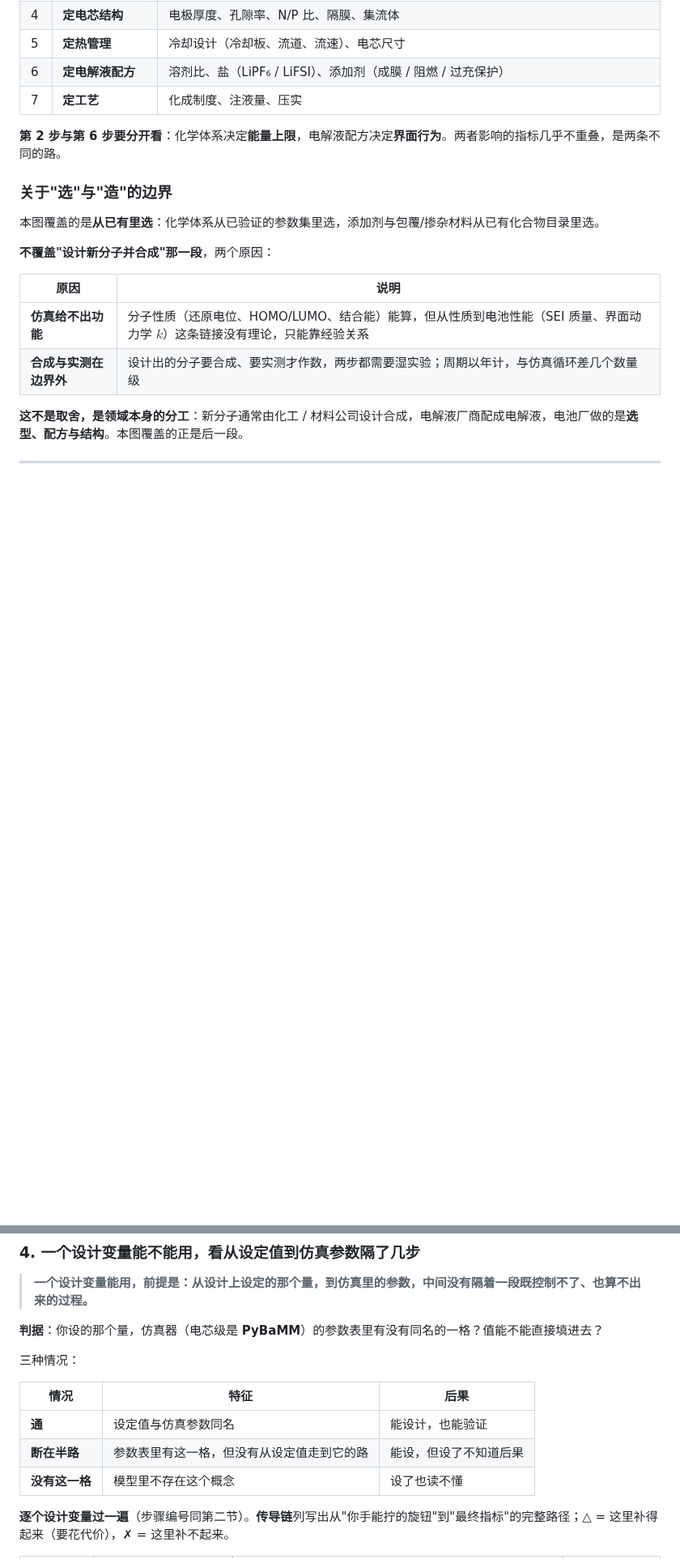
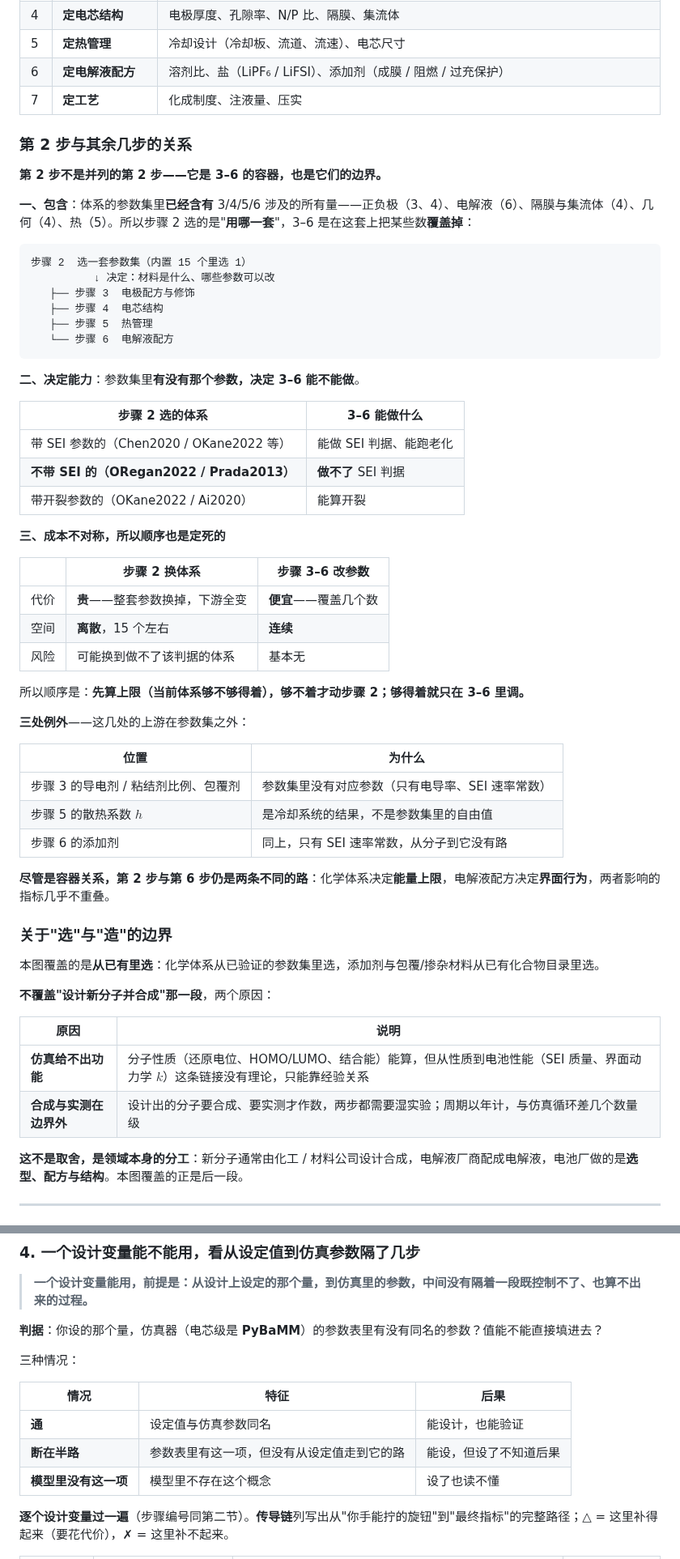
Before and after one commit to wangyuanxty/BatteryDesignAgent, a Markdown page: docs/battery-design-map.md, 2 parts joined by grey strips. Shown at 81% size. Drawn GitHub-style; blank space fills up the shorter version.

Commit message:
docs: 去自造词"格""桥"；补第 2 步与其余几步的关系
一、去自造词（用户点名）
- "参数表里有没有那一格" → "有没有这个参数"（10 处）
  格是拿表格格子当术语用；晶格常数、网格是标准词，保留
- "那是座粗桥" → "那只是把 OCP 曲线拉直的一个粗略近似"
  桥本来就在 CLAUDE.md 禁用表里（经验桥/桥 → 中间隔着一条拟合出来的
  经验公式），我又用了一次
- CLAUDE.md 禁用表补两行：那一格 / 搭桥·桥

二、补"第 2 步与其余几步的关系"（用户提出文档看不出这层）
第 2 步不是并列的第 2 步，是 3–6 的容器与边界：

  包含      参数集里已含 3/4/5/6 涉及的所有量；2 选的是"用哪一套"，
            3–6 是在这套上覆盖数值
  决定能力  参数集里有没有那个参数，决定 3–6 能不能做
            （不带 SEI 的体系就出不了 SEI 判据）
  成本不对称 换体系贵、离散（15 选 1）；改参数便宜、连续
            → 顺序定死：先算上限，够不着才换体系

另列三处例外（上游在参数集之外）：导电剂比例与包覆剂、散热系数 h、
添加剂。原"第 2 步与第 6 步要分开看"一句并入本节末尾。

````diff
--- a/docs/battery-design-map.md
+++ b/docs/battery-design-map.md
@@ -49,7 +49,48 @@
 | 6 | **定电解液配方** | 溶剂比、盐（LiPF₆ / LiFSI）、添加剂（成膜 / 阻燃 / 过充保护） |
 | 7 | **定工艺** | 化成制度、注液量、压实 |
 
-**第 2 步与第 6 步要分开看**：化学体系决定**能量上限**，电解液配方决定**界面行为**。两者影响的指标几乎不重叠，是两条不同的路。
+### 第 2 步与其余几步的关系
+
+**第 2 步不是并列的第 2 步——它是 3–6 的容器，也是它们的边界。**
+
+**一、包含**：体系的参数集里**已经含有** 3/4/5/6 涉及的所有量——正负极（3、4）、电解液（6）、隔膜与集流体（4）、几何（4）、热（5）。所以步骤 2 选的是"**用哪一套**"，3–6 是在这套上把某些数**覆盖掉**：
+
+```
+步骤 2  选一套参数集（内置 15 个里选 1）
+          ↓ 决定：材料是什么、哪些参数可以改
+   ├── 步骤 3  电极配方与修饰
+   ├── 步骤 4  电芯结构
+   ├── 步骤 5  热管理
+   └── 步骤 6  电解液配方
+```
+
+**二、决定能力**：参数集里**有没有那个参数，决定 3–6 能不能做**。
+
+| 步骤 2 选的体系 | 3–6 能做什么 |
+|---|---|
+| 带 SEI 参数的（Chen2020 / OKane2022 等） | 能做 SEI 判据、能跑老化 |
+| **不带 SEI 的（ORegan2022 / Prada2013）** | **做不了** SEI 判据 |
+| 带开裂参数的（OKane2022 / Ai2020） | 能算开裂 |
+
+**三、成本不对称，所以顺序也是定死的**
+
+| | 步骤 2 换体系 | 步骤 3–6 改参数 |
+|---|---|---|
+| 代价 | **贵**——整套参数换掉，下游全变 | **便宜**——覆盖几个数 |
+| 空间 | **离散**，15 个左右 | **连续** |
+| 风险 | 可能换到做不了该判据的体系 | 基本无 |
+
+所以顺序是：**先算上限（当前体系够不够得着），够不着才动步骤 2；够得着就只在 3–6 里调。**
+
+**三处例外**——这几处的上游在参数集之外：
+
+| 位置 | 为什么 |
+|---|---|
+| 步骤 3 的导电剂 / 粘结剂比例、包覆剂 | 参数集里没有对应参数（只有电导率、SEI 速率常数） |
+| 步骤 5 的散热系数 $h$ | 是冷却系统的结果，不是参数集里的自由值 |
+| 步骤 6 的添加剂 | 同上，只有 SEI 速率常数，从分子到它没有路 |
+
+**尽管是容器关系，第 2 步与第 6 步仍是两条不同的路**：化学体系决定**能量上限**，电解液配方决定**界面行为**，两者影响的指标几乎不重叠。
 
 ### 关于"选"与"造"的边界
 
@@ -223,15 +264,15 @@ $$(\text{碳比例},\ \text{粘结剂比例},\ \text{粒径},\ \text{混合})\ \
 
 > **一个设计变量能用，前提是：从设计上设定的那个量，到仿真里的参数，中间没有隔着一段既控制不了、也算不出来的过程。**
 
-**判据**：你设的那个量，仿真器（电芯级是 **PyBaMM**）的参数表里有没有同名的一格？值能不能直接填进去？
+**判据**：你设的那个量，仿真器（电芯级是 **PyBaMM**）的参数表里有没有同名的参数？值能不能直接填进去？
 
 三种情况：
 
 | 情况 | 特征 | 后果 |
 |---|---|---|
 | **通** | 设定值与仿真参数同名 | 能设计，也能验证 |
-| **断在半路** | 参数表里有这一格，但没有从设定值走到它的路 | 能设，但设了不知道后果 |
-| **没有这一格** | 模型里不存在这个概念 | 设了也读不懂 |
+| **断在半路** | 参数表里有这一项，但没有从设定值走到它的路 | 能设，但设了不知道后果 |
+| **模型里没有这一项** | 模型里不存在这个概念 | 设了也读不懂 |
 
 **逐个设计变量过一遍**（步骤编号同第二节）。**传导链**列写出从"你手能拧的旋钮"到"最终指标"的完整路径；**△** = 这里补得起来（要花代价），**✗** = 这里补不起来。
 
````
Also changed, not shown: other parts of docs/battery-design-map.md (+7 -7 lines), CLAUDE.md (+2 -0 lines).
